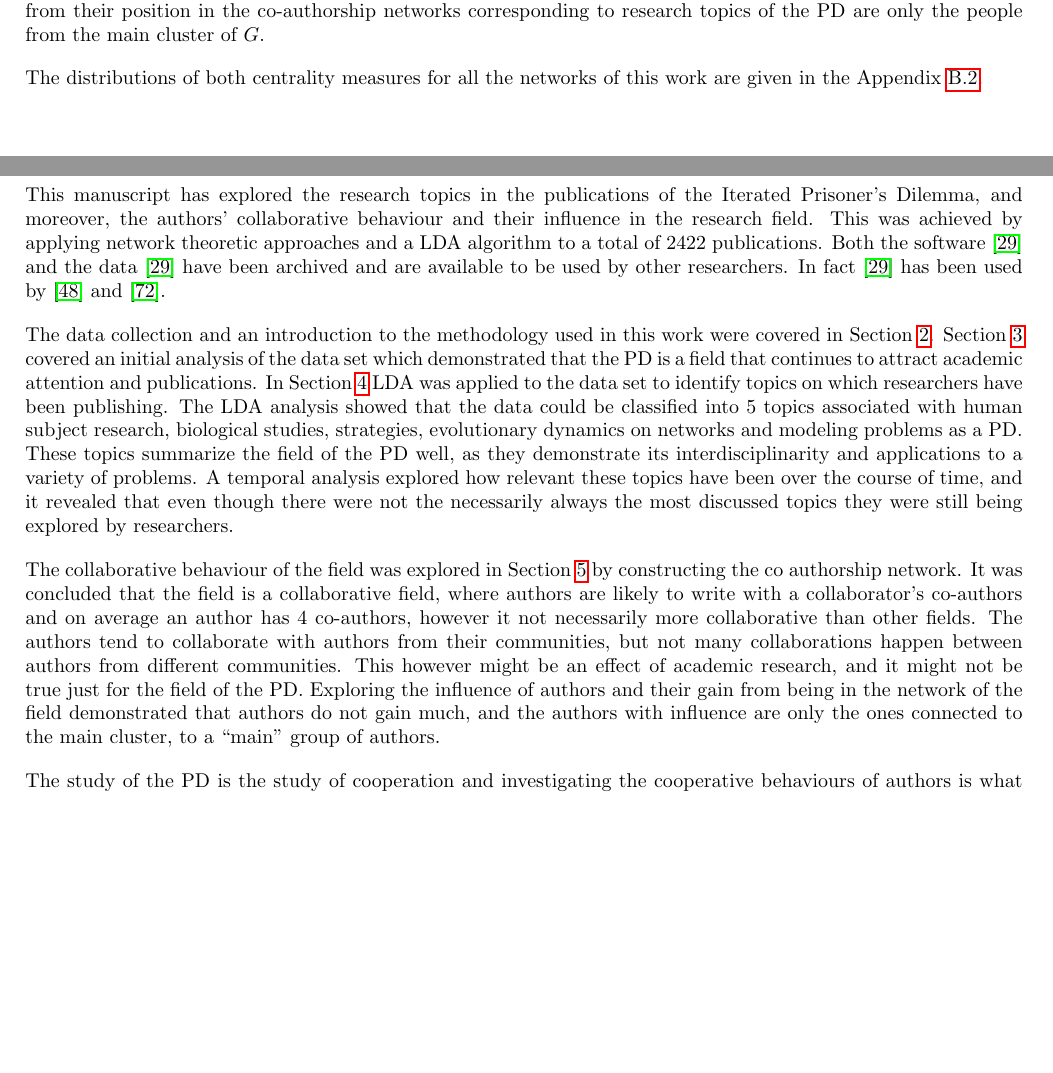
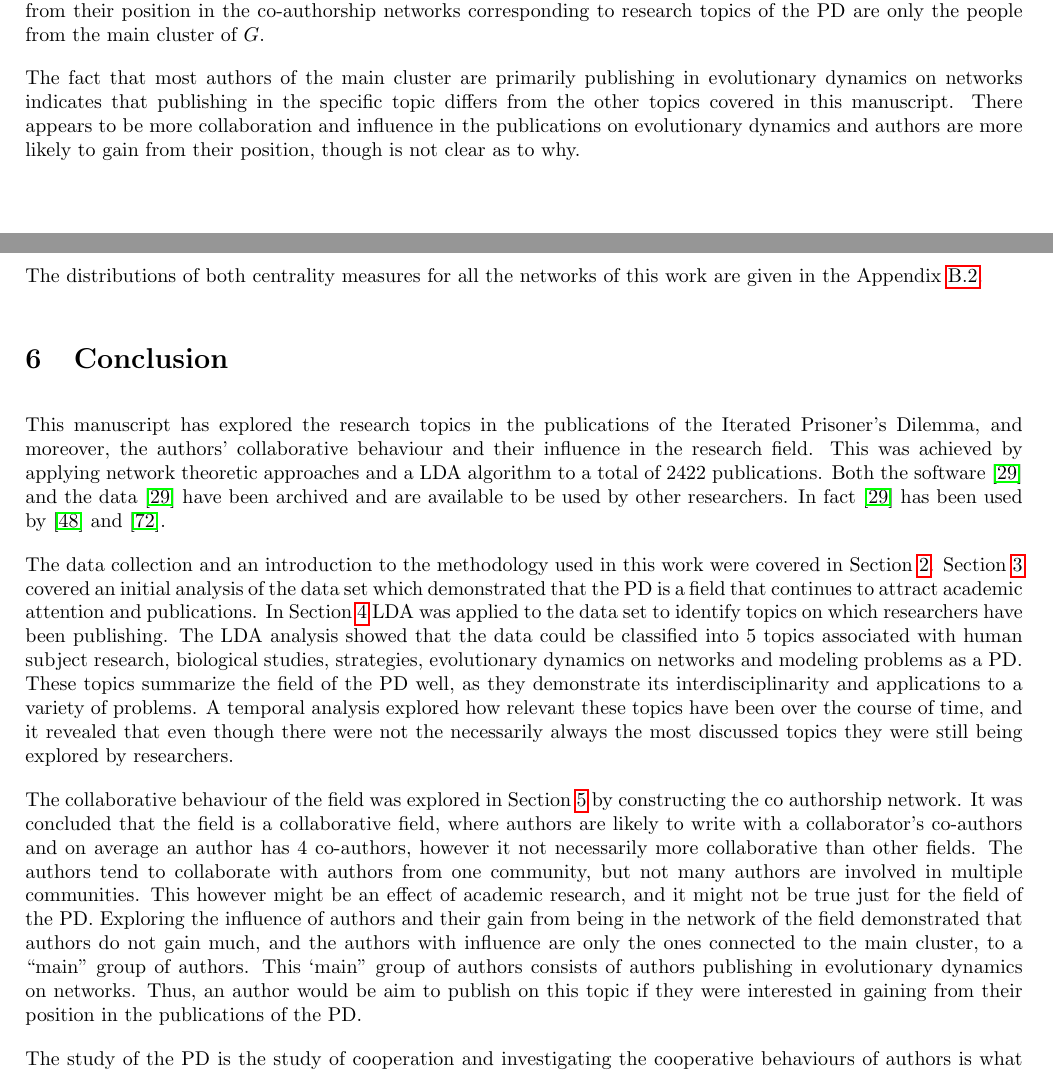
Before and after one commit to Nikoleta-v3/bibliometric-study-of-the-prisoners-dilemma, a LaTeX paper (main.tex): two parts of pages 14 and 16 of 23, joined at a grey line, cut so that both start at the same text, the shorter picture padded with empty space. Compiled offline with pdfLaTeX; a LaTeX package or settings file that is missing is left out.

Commit message:
adds sentences regarding topic D
Cleans conclusions as well.

```diff
--- a/main.tex
+++ b/main.tex
@@ -829,6 +829,13 @@ This confirms the results. The people benefiting from their position in the co-a
 corresponding to research topics of the PD are only the people from the main
 cluster of \(G\).
 
+The fact that most authors of the main cluster are primarily publishing in
+evolutionary dynamics on networks indicates that publishing in the specific
+topic differs from the other topics covered in this manuscript. There appears to
+be more collaboration and influence in the publications on evolutionary
+dynamics and authors are more likely to gain from their position,
+though is not clear as to why.
+
 \newcolumntype{g}{>{\columncolor{Gray}}l}
 \begin{table}[!hbtp]
     \begin{center}
@@ -880,13 +887,16 @@ Section~\ref{section:co_authorship} by constructing the co authorship network.
 It was concluded that the field is a collaborative field, where authors are
 likely to write with a collaborator's co-authors and on average an author has 4
 co-authors, however it not necessarily more collaborative than other fields. The
-authors tend to collaborate with authors from their communities, but not many
-collaborations happen between authors from different communities. This however
+authors tend to collaborate with authors from one community, but not many
+authors are involved in multiple communities. This however
 might be an effect of academic research, and it might not be true just for the
 field of the PD. Exploring the influence of authors and their gain from being in
 the network of the field demonstrated that authors do not gain much, and the
 authors with influence are only the ones connected to the main cluster, to a
-``main'' group of authors.
+``main'' group of authors. This `main'' group of authors consists of authors
+publishing in evolutionary dynamics on networks. Thus, an author would be aim
+to publish on this topic if they were interested in gaining from their position
+in the publications of the PD.
 
 The study of the PD is the study of cooperation and investigating
 the cooperative behaviours of authors is what this work has aimed to achieve.
```
Also changed, not shown: main.pdf.
